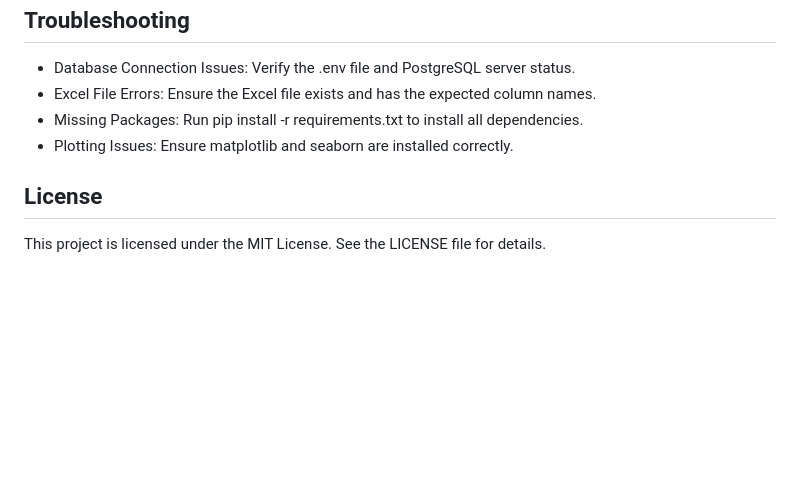
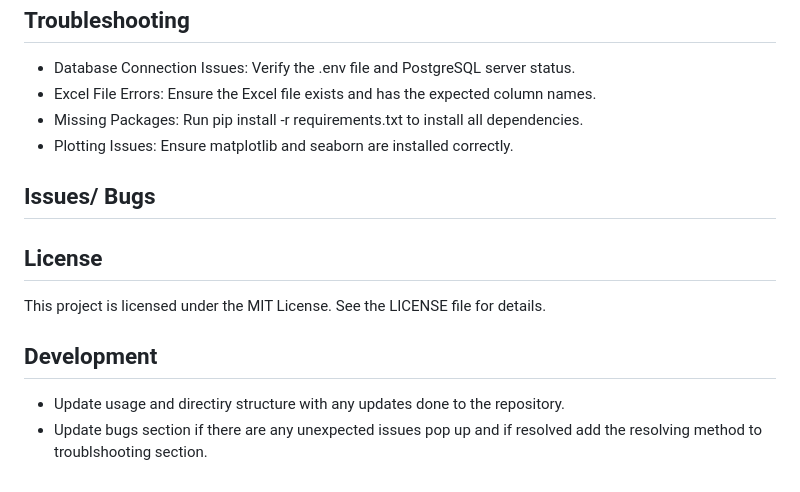
Before and after one commit to Sachithra-oshadha/ELT_test, a Markdown page: README.md, the part around the change. Drawn GitHub-style; blank space fills up the shorter version.

```diff
--- a/README.md
+++ b/README.md
@@ -120,6 +120,13 @@ After running the scripts, the following directories and files will be created:
 * Missing Packages: Run pip install -r requirements.txt to install all dependencies.
 * Plotting Issues: Ensure matplotlib and seaborn are installed correctly.
 
+## Issues/ Bugs
+
 ## License
 
 This project is licensed under the MIT License. See the LICENSE file for details.
+
+## Development
+
+- Update usage and directiry structure with any updates done to the repository.
+- Update bugs section if there are any unexpected issues pop up and if resolved add the resolving method to troublshooting section.
```
